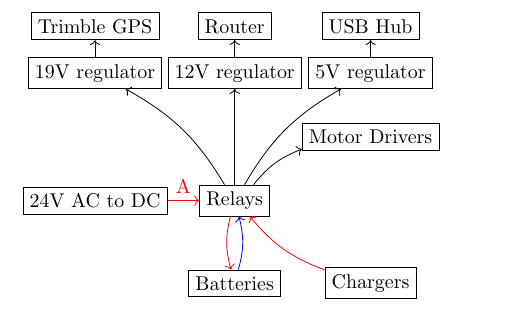
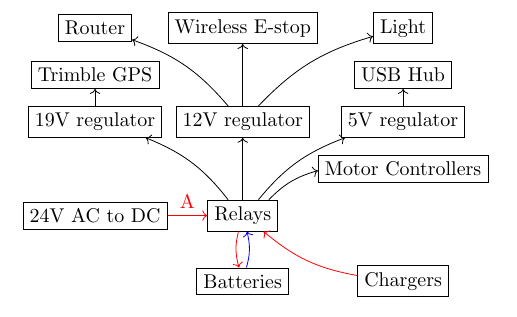
Before and after one commit to ut-ras/electric-design, a LaTeX document (power-distribution-diagram.tex): part of the page, cut at the place of the change. Compiled offline with pdfLaTeX.

Commit message:
added wireless estop and light

```diff
--- a/power-distribution-diagram.tex
+++ b/power-distribution-diagram.tex
@@ -2,24 +2,25 @@
 \begin{document}
 \begin{tikzpicture}[bend angle=15]
   \matrix [column sep=0mm,row sep=3mm] {
+    \node[draw,shape=rectangle] (Router) {Router};
+    &\node[draw,shape=rectangle] (estop) {Wireless E-stop};
+    &\node[draw,shape=rectangle] (light) {Light}; \\
     \node[draw,shape=rectangle] (GPS) {Trimble GPS};
-    & \node[draw,shape=rectangle] (Router) {Router};
-    & \node[draw,shape=rectangle] (usb)  {USB Hub}; \\
+    & & \node[draw,shape=rectangle] (usb)  {USB Hub}; \\
     \node[draw,shape=rectangle] (19reg) {19V regulator};
     & \node[draw,shape=rectangle] (12reg) {12V regulator};
     & \node[draw,shape=rectangle] (5reg)  {5V regulator}; \\
-    \\
-    & & \node[draw,shape=rectangle] (motors) {Motor Drivers}; \\
-    \\
+    & & \node[draw,shape=rectangle] (motors) {Motor Controllers}; \\
     \node[draw,shape=rectangle] (24Vsource) {24V AC to DC};
     & \node[draw,shape=rectangle] (relays) {Relays}; \\
-    \\
     \\
     & \node[draw,shape=rectangle] (batteries) {Batteries};
     & \node[draw,shape=rectangle] (chargers) {Chargers}; \\
   };
   \draw[->] (19reg)     edge (GPS);
-  \draw[->] (12reg)     edge (Router);
+  \draw[->] (12reg)     edge [bend right] (Router);
+  \draw[->] (12reg)     edge (estop);
+  \draw[->] (12reg)     edge [bend left] (light);
   \draw[->] (5reg)      edge (usb);
   \draw[->] (relays)    edge [bend right] (19reg);
   \draw[->] (relays)    edge (12reg);
```
